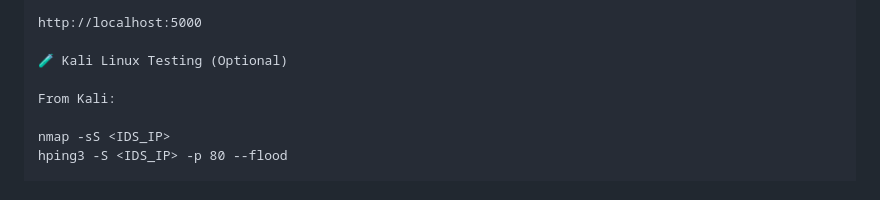
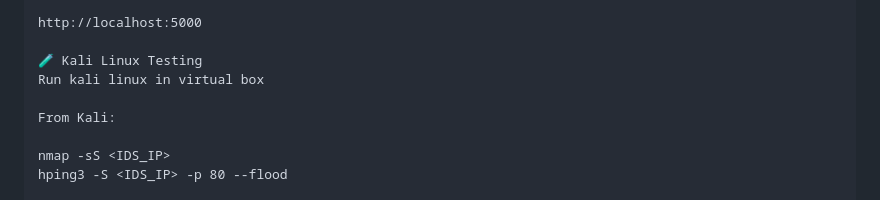
Before and after one commit to Parikshithurs/Two-layer-Intrusion-Detection-System-For-Smartfarm, a Markdown page: README.md, the part around the change. GitHub-like rendering.

```diff
--- a/README.md
+++ b/README.md
@@ -114,7 +114,8 @@ Open browser:
 
 http://localhost:5000
 
-🧪 Kali Linux Testing (Optional)
+🧪 Kali Linux Testing
+Run kali linux in virtual box
 
 From Kali:
 
```
